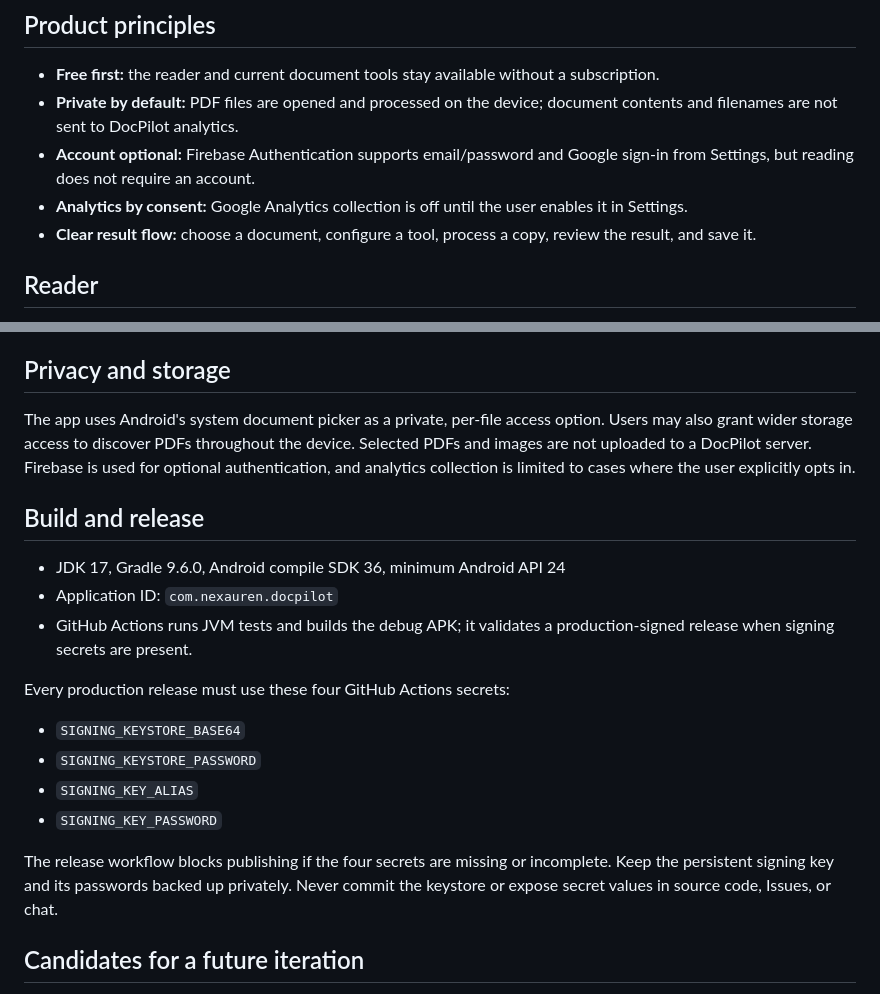
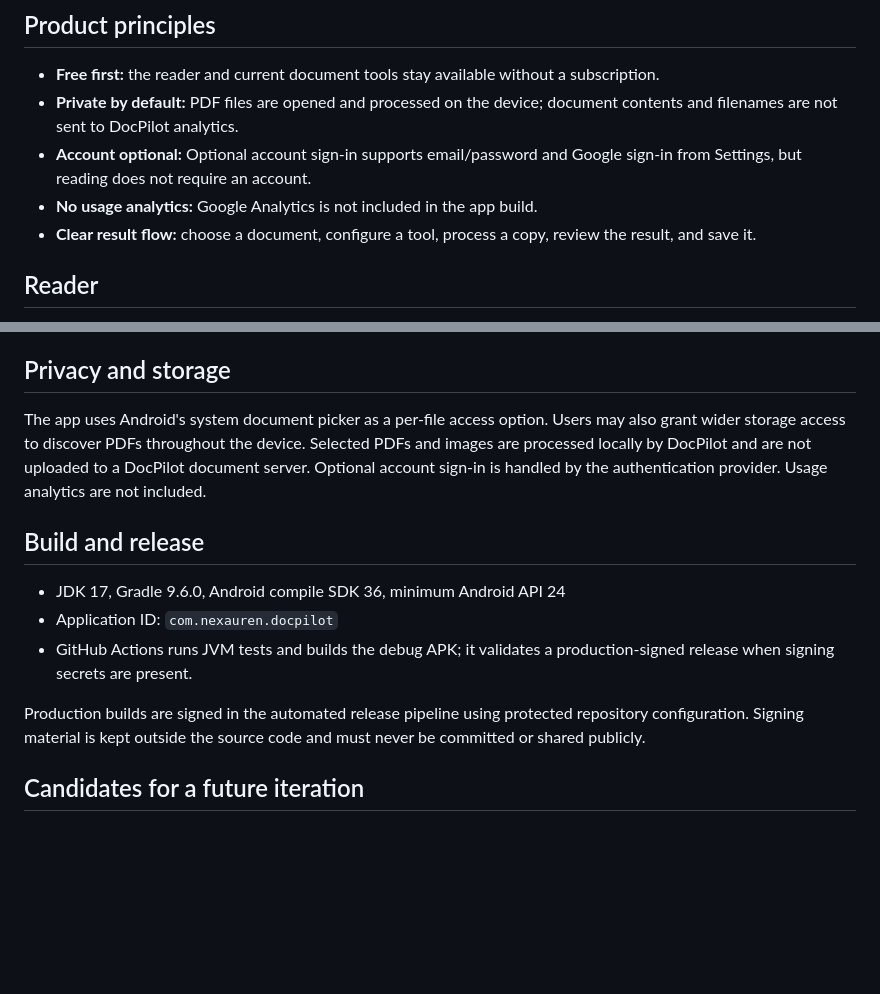
Before and after one commit to nexauren1/DocPilot-PDF-Reader, a Markdown page: README.md, 2 parts joined by grey strips. GitHub-like rendering; blank space fills up the shorter version.

Commit message:
Polish public README and remove signing secret names

```diff
--- a/README.md
+++ b/README.md
@@ -6,8 +6,8 @@ DocPilot is a free, Android-first PDF reader and document toolkit from Nexauren.
 
 - **Free first:** the reader and current document tools stay available without a subscription.
 - **Private by default:** PDF files are opened and processed on the device; document contents and filenames are not sent to DocPilot analytics.
-- **Account optional:** Firebase Authentication supports email/password and Google sign-in from Settings, but reading does not require an account.
-- **Analytics by consent:** Google Analytics collection is off until the user enables it in Settings.
+- **Account optional:** Optional account sign-in supports email/password and Google sign-in from Settings, but reading does not require an account.
+- **No usage analytics:** Google Analytics is not included in the app build.
 - **Clear result flow:** choose a document, configure a tool, process a copy, review the result, and save it.
 
 ## Reader
@@ -49,7 +49,7 @@ The visual signature is not a certificate-backed digital signature. Compression
 
 ## Privacy and storage
 
-The app uses Android's system document picker as a private, per-file access option. Users may also grant wider storage access to discover PDFs throughout the device. Selected PDFs and images are not uploaded to a DocPilot server. Firebase is used for optional authentication, and analytics collection is limited to cases where the user explicitly opts in.
+The app uses Android's system document picker as a per-file access option. Users may also grant wider storage access to discover PDFs throughout the device. Selected PDFs and images are processed locally by DocPilot and are not uploaded to a DocPilot document server. Optional account sign-in is handled by the authentication provider. Usage analytics are not included.
 
 ## Build and release
 
@@ -57,14 +57,7 @@ The app uses Android's system document picker as a private, per-file access opti
 - Application ID: `com.nexauren.docpilot`
 - GitHub Actions runs JVM tests and builds the debug APK; it validates a production-signed release when signing secrets are present.
 
-Every production release must use these four GitHub Actions secrets:
-
-- `SIGNING_KEYSTORE_BASE64`
-- `SIGNING_KEYSTORE_PASSWORD`
-- `SIGNING_KEY_ALIAS`
-- `SIGNING_KEY_PASSWORD`
-
-The release workflow blocks publishing if the four secrets are missing or incomplete. Keep the persistent signing key and its passwords backed up privately. Never commit the keystore or expose secret values in source code, Issues, or chat.
+Production builds are signed in the automated release pipeline using protected repository configuration. Signing material is kept outside the source code and must never be committed or shared publicly.
 
 ## Candidates for a future iteration
 
```
